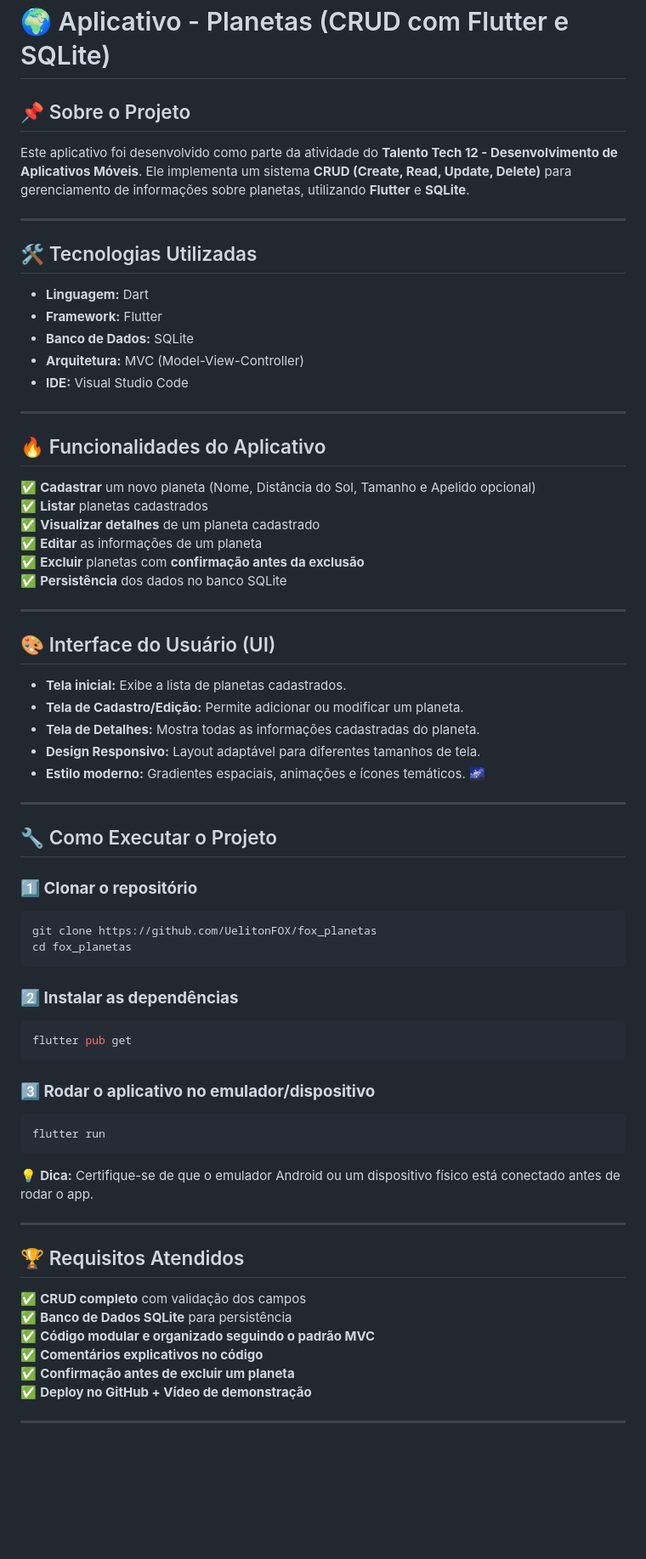
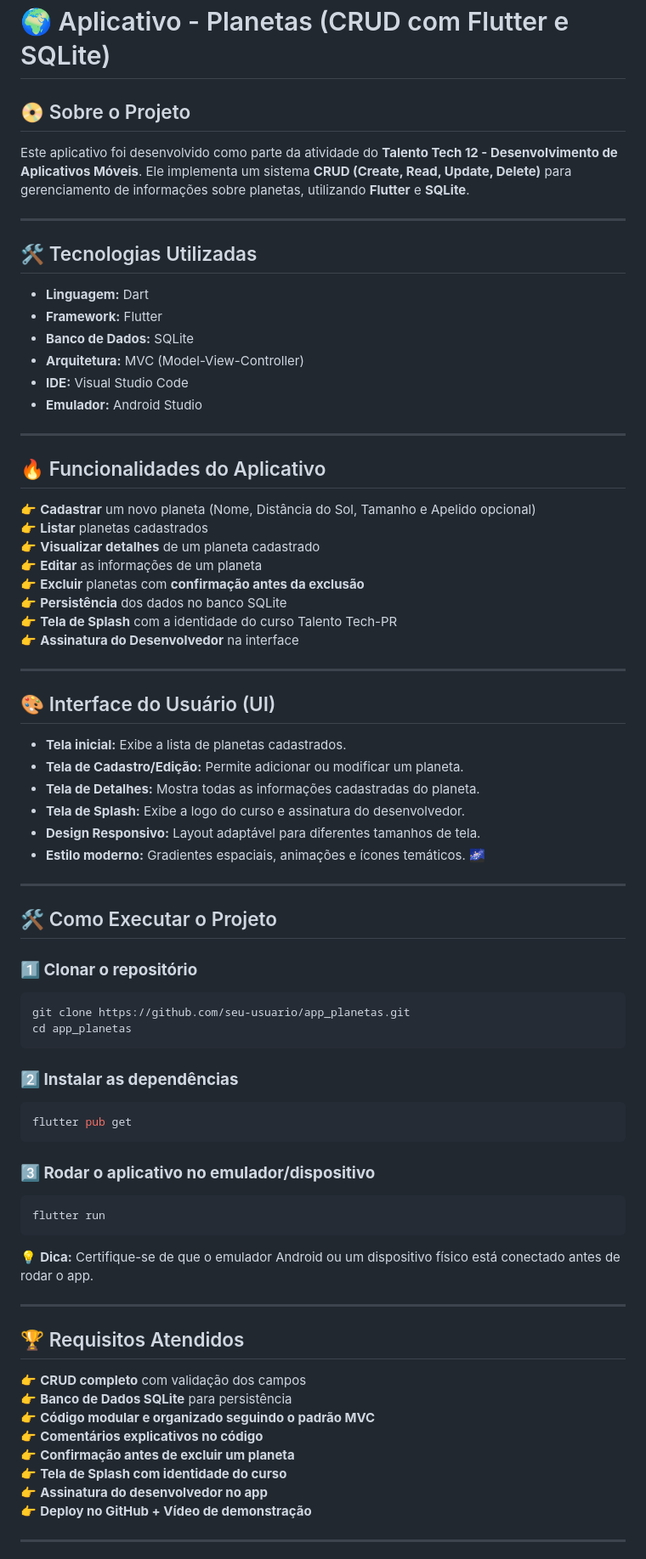
Before and after one commit to UelitonFOX/fox_planetas, a Markdown page: README.md, the part around the change printed below. Shown: that part at 85% size. Drawn GitHub-style; blank space fills up the shorter version.

````diff
--- a/README.md
+++ b/README.md
@@ -1,75 +1,73 @@
 # 🌍 Aplicativo - Planetas (CRUD com Flutter e SQLite)
 
-## 📌 Sobre o Projeto
-
+## 📀 Sobre o Projeto
 Este aplicativo foi desenvolvido como parte da atividade do **Talento Tech 12 - Desenvolvimento de Aplicativos Móveis**. Ele implementa um sistema **CRUD (Create, Read, Update, Delete)** para gerenciamento de informações sobre planetas, utilizando **Flutter** e **SQLite**.
 
 ---
 
 ## 🛠️ Tecnologias Utilizadas
-
 - **Linguagem:** Dart
 - **Framework:** Flutter
 - **Banco de Dados:** SQLite
 - **Arquitetura:** MVC (Model-View-Controller)
 - **IDE:** Visual Studio Code
+- **Emulador:** Android Studio
 
 ---
 
 ## 🔥 Funcionalidades do Aplicativo
-
-✅ **Cadastrar** um novo planeta (Nome, Distância do Sol, Tamanho e Apelido opcional)
-✅ **Listar** planetas cadastrados
-✅ **Visualizar detalhes** de um planeta cadastrado
-✅ **Editar** as informações de um planeta
-✅ **Excluir** planetas com **confirmação antes da exclusão**
-✅ **Persistência** dos dados no banco SQLite
+👉 **Cadastrar** um novo planeta (Nome, Distância do Sol, Tamanho e Apelido opcional)
+👉 **Listar** planetas cadastrados
+👉 **Visualizar detalhes** de um planeta cadastrado
+👉 **Editar** as informações de um planeta
+👉 **Excluir** planetas com **confirmação antes da exclusão**
+👉 **Persistência** dos dados no banco SQLite
+👉 **Tela de Splash** com a identidade do curso Talento Tech-PR
+👉 **Assinatura do Desenvolvedor** na interface
 
 ---
 
 ## 🎨 Interface do Usuário (UI)
-
 - **Tela inicial:** Exibe a lista de planetas cadastrados.
 - **Tela de Cadastro/Edição:** Permite adicionar ou modificar um planeta.
 - **Tela de Detalhes:** Mostra todas as informações cadastradas do planeta.
+- **Tela de Splash:** Exibe a logo do curso e assinatura do desenvolvedor.
 - **Design Responsivo:** Layout adaptável para diferentes tamanhos de tela.
 - **Estilo moderno:** Gradientes espaciais, animações e ícones temáticos. 🌌
 
 ---
 
-## 🔧 Como Executar o Projeto
+## 🛠️ Como Executar o Projeto
 
 ### **1️⃣ Clonar o repositório**
-
 ```bash
-git clone https://github.com/UelitonFOX/fox_planetas
-cd fox_planetas
+git clone https://github.com/seu-usuario/app_planetas.git
+cd app_planetas
 ```
 
 ### **2️⃣ Instalar as dependências**
-
 ```bash
 flutter pub get
 ```
 
 ### **3️⃣ Rodar o aplicativo no emulador/dispositivo**
-
 ```bash
 flutter run
 ```
+💡 **Dica:** Certifique-se de que o emulador Android ou um dispositivo físico está conectado antes de rodar o app.
 
-💡 **Dica:** Certifique-se de que o emulador Android ou um dispositivo físico está conectado antes de rodar o app.
 
 ---
 
 ## 🏆 Requisitos Atendidos
-
-✅ **CRUD completo** com validação dos campos
-✅ **Banco de Dados SQLite** para persistência
-✅ **Código modular e organizado seguindo o padrão MVC**
-✅ **Comentários explicativos no código**
-✅ **Confirmação antes de excluir um planeta**
-✅ **Deploy no GitHub + Vídeo de demonstração**
+👉 **CRUD completo** com validação dos campos
+👉 **Banco de Dados SQLite** para persistência
+👉 **Código modular e organizado seguindo o padrão MVC**
+👉 **Comentários explicativos no código**
+👉 **Confirmação antes de excluir um planeta**
+👉 **Tela de Splash com identidade do curso**
+👉 **Assinatura do desenvolvedor no app**
+👉 **Deploy no GitHub + Vídeo de demonstração**
 
 ---
 
````
Also changed, not shown: other parts of README.md (+9 -12 lines).
